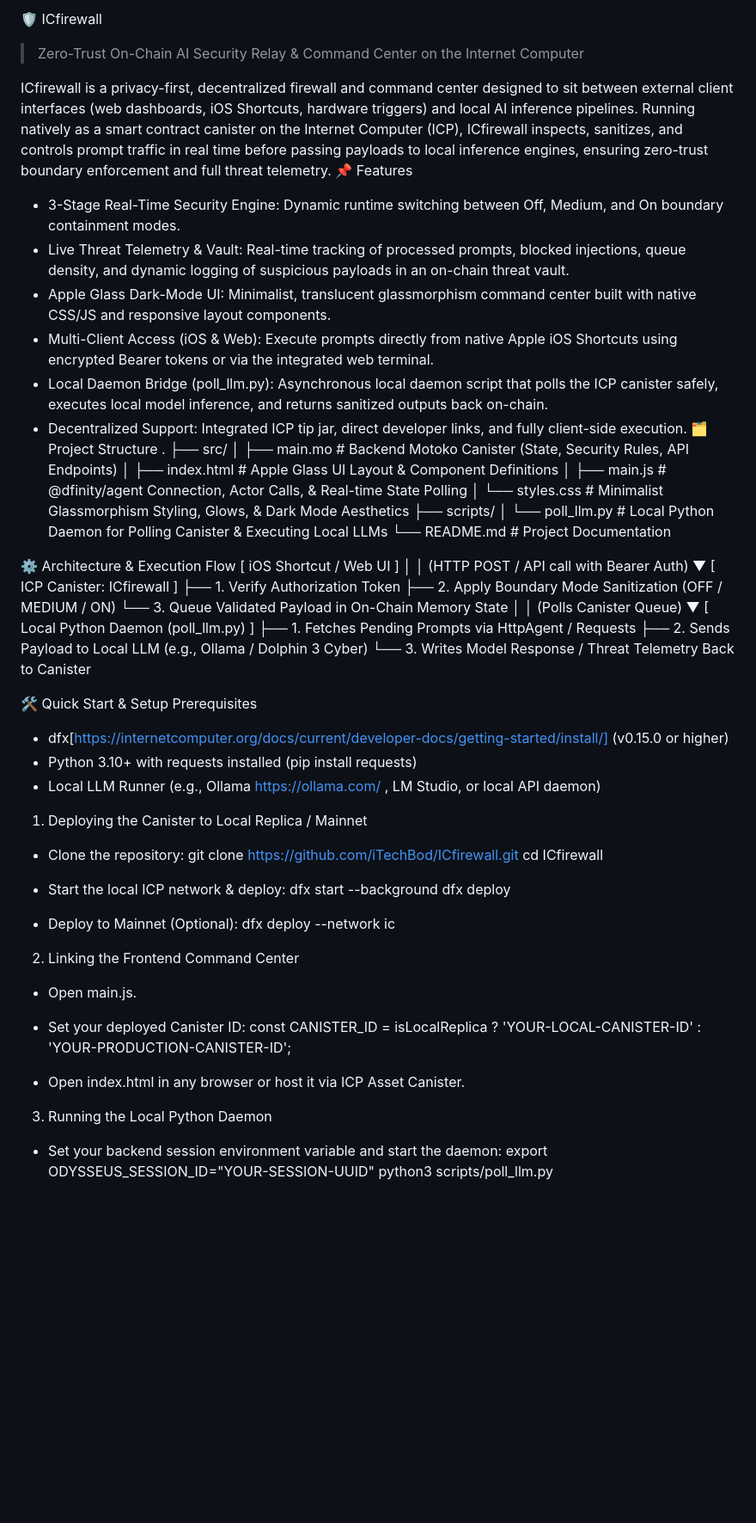
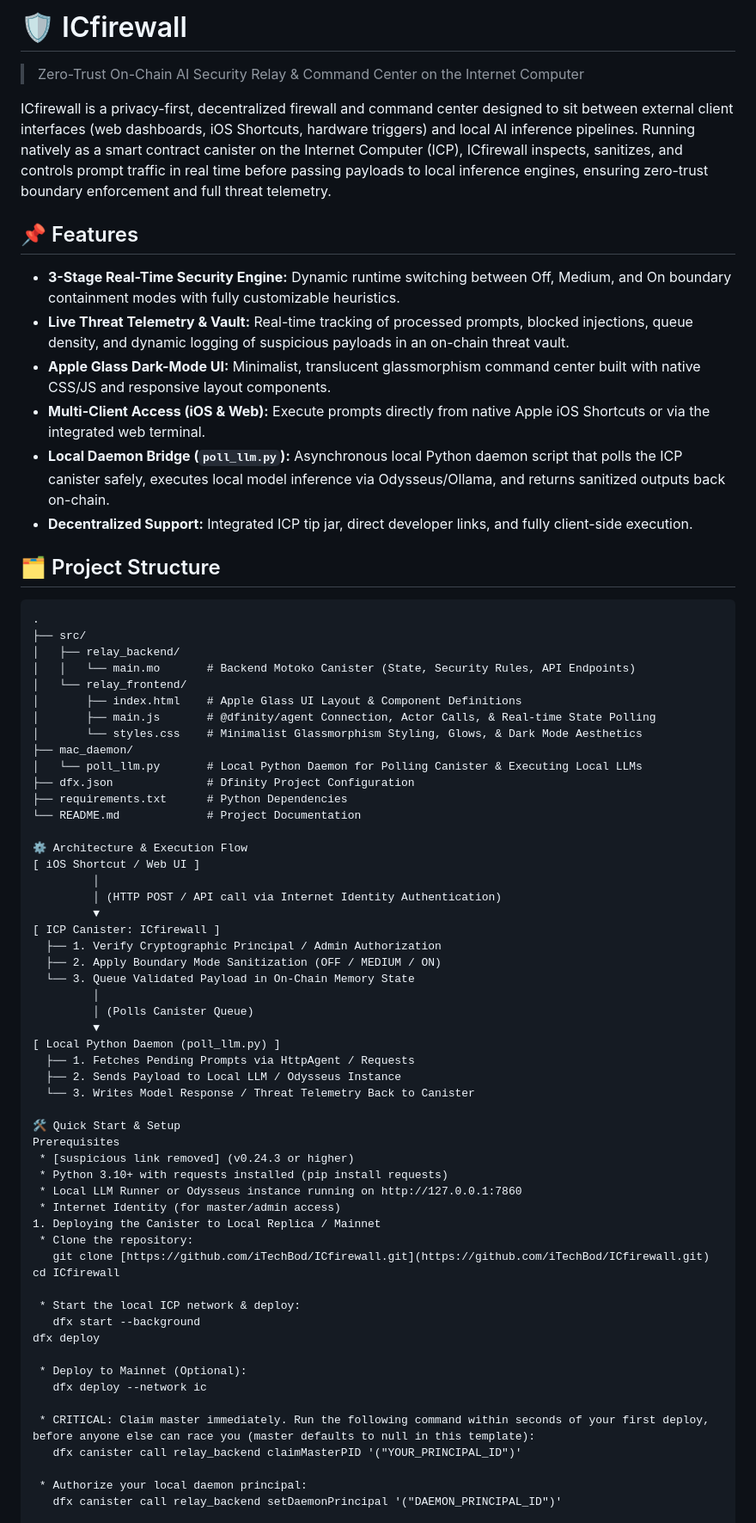
Before and after one commit to iTechBod/ICfirewall, a Markdown page: README.md, the part around one of its changes. Shown at 86% size. Rendered like a GitHub page; blank space fills up the shorter version.

````diff
--- a/README.md
+++ b/README.md
@@ -1,33 +1,40 @@
-🛡️ ICfirewall
+# 🛡️ ICfirewall
 > Zero-Trust On-Chain AI Security Relay & Command Center on the Internet Computer
->
+
 ICfirewall is a privacy-first, decentralized firewall and command center designed to sit between external client interfaces (web dashboards, iOS Shortcuts, hardware triggers) and local AI inference pipelines.
 Running natively as a smart contract canister on the Internet Computer (ICP), ICfirewall inspects, sanitizes, and controls prompt traffic in real time before passing payloads to local inference engines, ensuring zero-trust boundary enforcement and full threat telemetry.
-📌 Features
- * 3-Stage Real-Time Security Engine: Dynamic runtime switching between Off, Medium, and On boundary containment modes.
- * Live Threat Telemetry & Vault: Real-time tracking of processed prompts, blocked injections, queue density, and dynamic logging of suspicious payloads in an on-chain threat vault.
- * Apple Glass Dark-Mode UI: Minimalist, translucent glassmorphism command center built with native CSS/JS and responsive layout components.
- * Multi-Client Access (iOS & Web): Execute prompts directly from native Apple iOS Shortcuts using encrypted Bearer tokens or via the integrated web terminal.
- * Local Daemon Bridge (poll_llm.py): Asynchronous local daemon script that polls the ICP canister safely, executes local model inference, and returns sanitized outputs back on-chain.
- * Decentralized Support: Integrated ICP tip jar, direct developer links, and fully client-side execution.
-🗂️ Project Structure
+
+## 📌 Features
+* **3-Stage Real-Time Security Engine:** Dynamic runtime switching between Off, Medium, and On boundary containment modes with fully customizable heuristics.
+* **Live Threat Telemetry & Vault:** Real-time tracking of processed prompts, blocked injections, queue density, and dynamic logging of suspicious payloads in an on-chain threat vault.
+* **Apple Glass Dark-Mode UI:** Minimalist, translucent glassmorphism command center built with native CSS/JS and responsive layout components.
+* **Multi-Client Access (iOS & Web):** Execute prompts directly from native Apple iOS Shortcuts or via the integrated web terminal.
+* **Local Daemon Bridge (`poll_llm.py`):** Asynchronous local Python daemon script that polls the ICP canister safely, executes local model inference via Odysseus/Ollama, and returns sanitized outputs back on-chain.
+* **Decentralized Support:** Integrated ICP tip jar, direct developer links, and fully client-side execution.
+
+## 🗂️ Project Structure
+```text
 .
 ├── src/
-│   ├── main.mo           # Backend Motoko Canister (State, Security Rules, API Endpoints)
-│   ├── index.html        # Apple Glass UI Layout & Component Definitions
-│   ├── main.js           # @dfinity/agent Connection, Actor Calls, & Real-time State Polling
-│   └── styles.css        # Minimalist Glassmorphism Styling, Glows, & Dark Mode Aesthetics
-├── scripts/
+│   ├── relay_backend/
+│   │   └── main.mo       # Backend Motoko Canister (State, Security Rules, API Endpoints)
+│   └── relay_frontend/
+│       ├── index.html    # Apple Glass UI Layout & Component Definitions
+│       ├── main.js       # @dfinity/agent Connection, Actor Calls, & Real-time State Polling
+│       └── styles.css    # Minimalist Glassmorphism Styling, Glows, & Dark Mode Aesthetics
+├── mac_daemon/
 │   └── poll_llm.py       # Local Python Daemon for Polling Canister & Executing Local LLMs
+├── dfx.json              # Dfinity Project Configuration
+├── requirements.txt      # Python Dependencies
 └── README.md             # Project Documentation
 
 ⚙️ Architecture & Execution Flow
 [ iOS Shortcut / Web UI ]
          │
-         │ (HTTP POST / API call with Bearer Auth)
+         │ (HTTP POST / API call via Internet Identity Authentication)
          ▼
 [ ICP Canister: ICfirewall ]
-  ├── 1. Verify Authorization Token
+  ├── 1. Verify Cryptographic Principal / Admin Authorization
   ├── 2. Apply Boundary Mode Sanitization (OFF / MEDIUM / ON)
   └── 3. Queue Validated Payload in On-Chain Memory State
          │
@@ -35,17 +42,18 @@ Running natively as a smart contract canister on the Internet Computer (ICP), IC
          ▼
 [ Local Python Daemon (poll_llm.py) ]
   ├── 1. Fetches Pending Prompts via HttpAgent / Requests
-  ├── 2. Sends Payload to Local LLM (e.g., Ollama / Dolphin 3 Cyber)
+  ├── 2. Sends Payload to Local LLM / Odysseus Instance
   └── 3. Writes Model Response / Threat Telemetry Back to Canister
 
 🛠️ Quick Start & Setup
 Prerequisites
-* dfx[https://internetcomputer.org/docs/current/developer-docs/getting-started/install/] (v0.15.0 or higher)
+ * [suspicious link removed] (v0.24.3 or higher)
  * Python 3.10+ with requests installed (pip install requests)
- * Local LLM Runner (e.g., Ollama https://ollama.com/ , LM Studio, or local API daemon)
+ * Local LLM Runner or Odysseus instance running on http://127.0.0.1:7860
+ * Internet Identity (for master/admin access)
 1. Deploying the Canister to Local Replica / Mainnet
  * Clone the repository:
-   git clone https://github.com/iTechBod/ICfirewall.git
+   git clone [https://github.com/iTechBod/ICfirewall.git](https://github.com/iTechBod/ICfirewall.git)
 cd ICfirewall
 
  * Start the local ICP network & deploy:
@@ -55,16 +63,9 @@ dfx deploy
  * Deploy to Mainnet (Optional):
    dfx deploy --network ic
 
-2. Linking the Frontend Command Center
- * Open main.js.
- * Set your deployed Canister ID:
-   const CANISTER_ID = isLocalReplica
-  ? 'YOUR-LOCAL-CANISTER-ID'
-  : 'YOUR-PRODUCTION-CANISTER-ID';
+ * CRITICAL: Claim master immediately. Run the following command within seconds of your first deploy, before anyone else can race you (master defaults to null in this template):
+   dfx canister call relay_backend claimMasterPID '("YOUR_PRINCIPAL_ID")'
 
- * Open index.html in any browser or host it via ICP Asset Canister.
-3. Running the Local Python Daemon
- * Set your backend session environment variable and start the daemon:
-   export ODYSSEUS_SESSION_ID="YOUR-SESSION-UUID"
-python3 scripts/poll_llm.py
+ * Authorize your local daemon principal:
+   dfx canister call relay_backend setDaemonPrincipal '("DAEMON_PRINCIPAL_ID")'
 
````
Also changed, not shown: other parts of README.md (+31 -49 lines).
